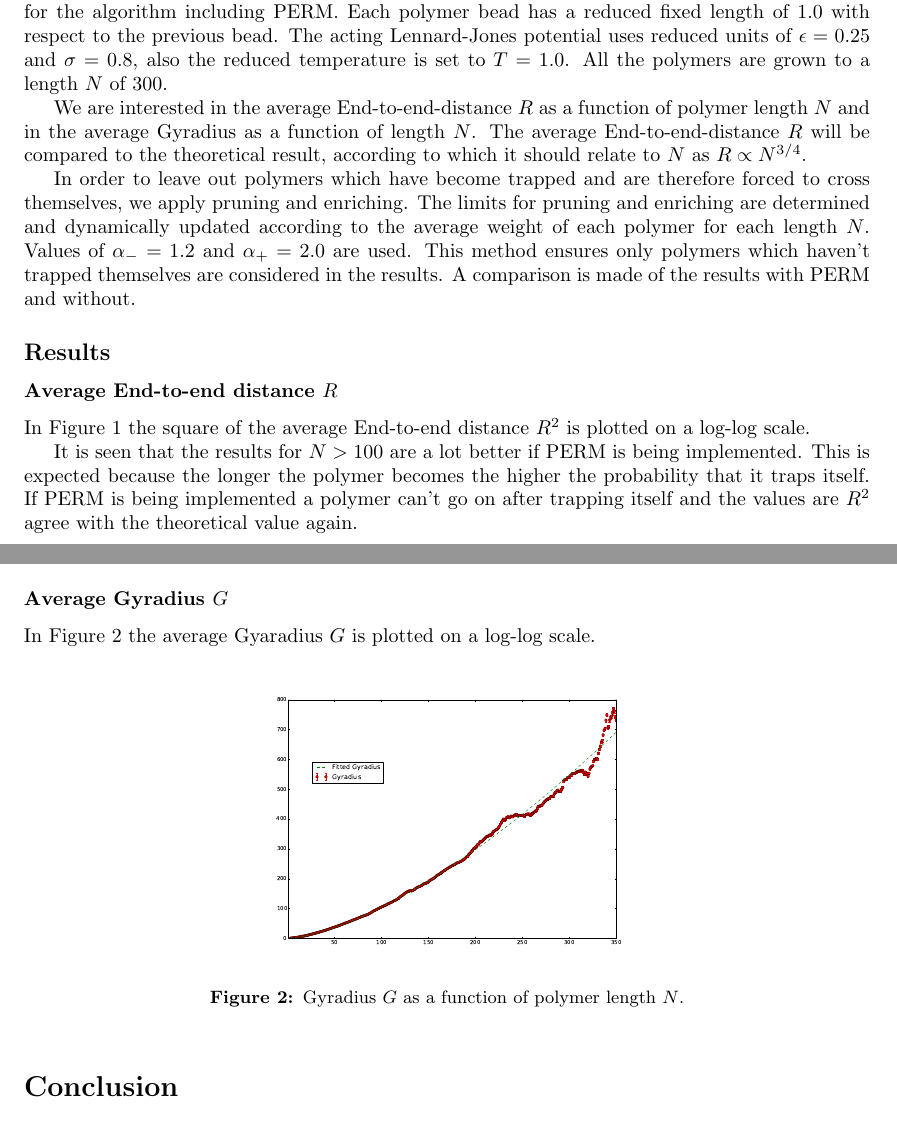
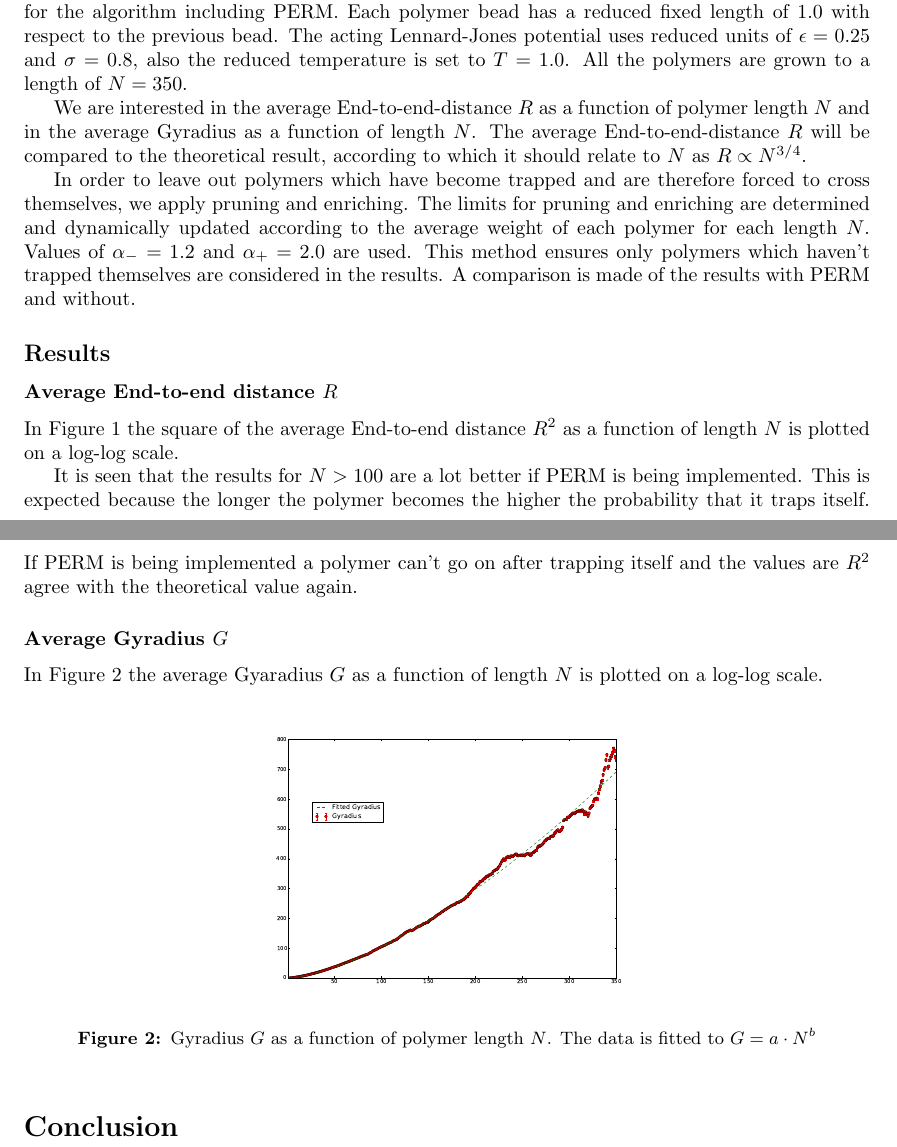
Before and after one commit to Jondrion/ICCP2, a LaTeX paper (Report/Polymer_report.tex, which reads Report/Results.tex, Report/Simulation.tex): two parts of pages 4 and 5 of 5, joined at a grey line, cut so that both start at the same text. Compiled offline with pdfLaTeX.

Commit message:
Last corrections to the report, on Jonne's part

```diff
--- a/Report/Results.tex
+++ b/Report/Results.tex
@@ -1,7 +1,7 @@
 \subsection*{Results}
 \subsubsection*{Average End-to-end distance $R$}
 
-In Figure \ref{fig:etoe} the square of the average End-to-end distance $R^2$ is plotted on a log-log scale.
+In Figure \ref{fig:etoe} the square of the average End-to-end distance $R^2$ as a function of length $N$ is plotted on a log-log scale.
 
 \begin{figure}[htb]
         \centering
@@ -27,12 +27,12 @@ It is seen that the results for $N>100$ are a lot better if PERM is being implem
 
 \subsubsection*{Average Gyradius $G$}
 
-In Figure \ref{fig:gyradius} the average Gyaradius $G$ is plotted on a log-log scale.
+In Figure \ref{fig:gyradius} the average Gyaradius $G$ as a function of length $N$ is plotted on a log-log scale.
 
 
 \begin{figure}[ht!]
 \centering
 \includegraphics[width=0.5\textwidth]{figures/N350_Gyradius_PERM1}
-\caption{Gyradius $G$ as a function of polymer length $N$.}
+\caption{Gyradius $G$ as a function of polymer length $N$. The data is fitted to $G=a\cdot N^b$}
 \label{fig:gyradius}
 \end{figure}
--- a/Report/Simulation.tex
+++ b/Report/Simulation.tex
@@ -1,5 +1,5 @@
 \subsection*{Simulation}
-In the simulation 10000 polymers were grown for the RR method and 5000 polymers were grown for the algorithm including PERM. Each polymer bead has a reduced fixed length of 1.0 with respect to the previous bead. The acting Lennard-Jones potential uses reduced units of $\epsilon=0.25$ and $\sigma=0.8$, also the reduced temperature is set to $T=1.0$. All the polymers are grown to a length $N$ of 300.
+In the simulation 10000 polymers were grown for the RR method and 5000 polymers were grown for the algorithm including PERM. Each polymer bead has a reduced fixed length of 1.0 with respect to the previous bead. The acting Lennard-Jones potential uses reduced units of $\epsilon=0.25$ and $\sigma=0.8$, also the reduced temperature is set to $T=1.0$. All the polymers are grown to a length of $N=350$.
 
 We are interested in the average End-to-end-distance $R$ as a function of polymer length $N$ and in the average Gyradius as a function of length $N$. The average End-to-end-distance $R$ will be compared to the theoretical result, according to which it should relate to $N$ as $R\propto N^{3/4}$.
 
```
Also changed, not shown: Report/Introduction.tex (+1 -1 lines), Report/Model.tex (+1 -1 lines).
